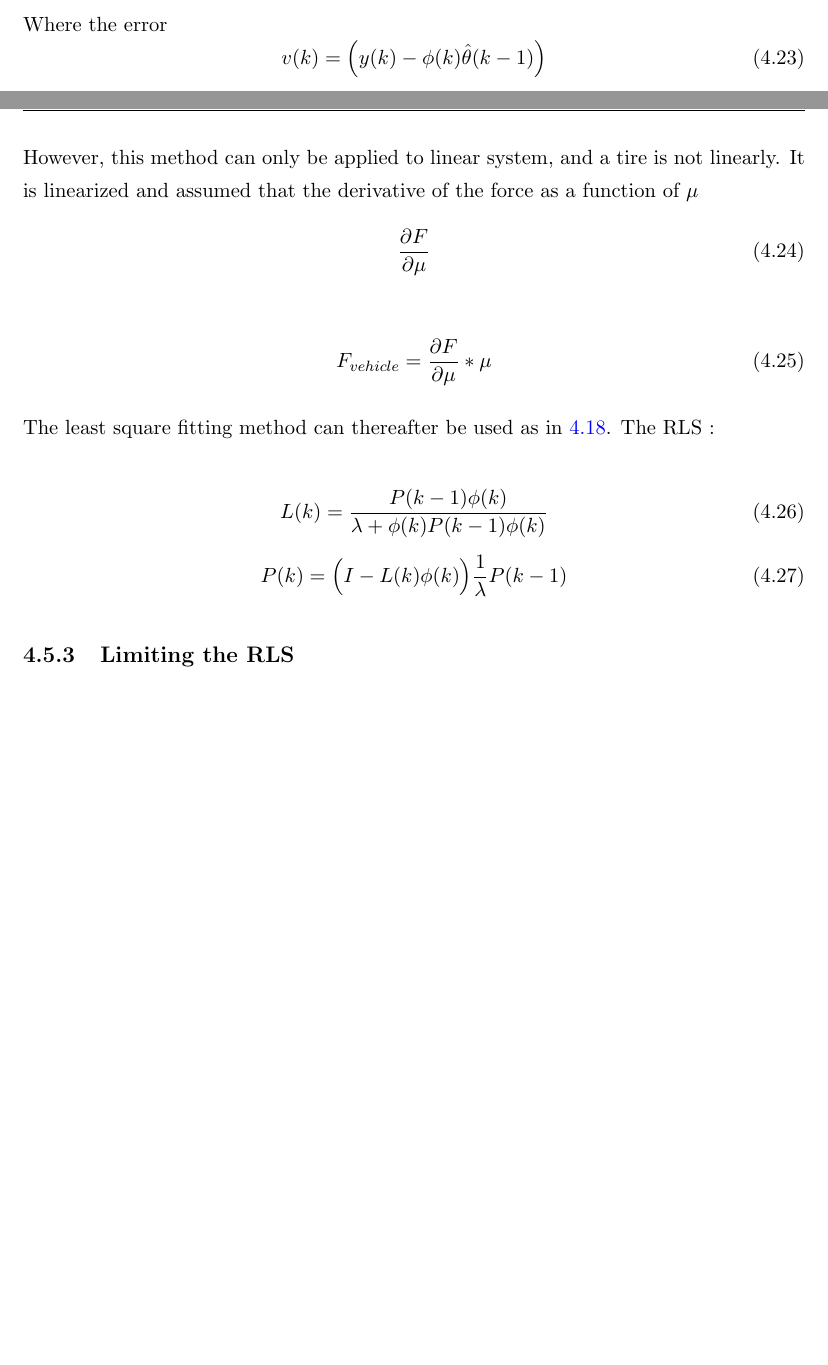
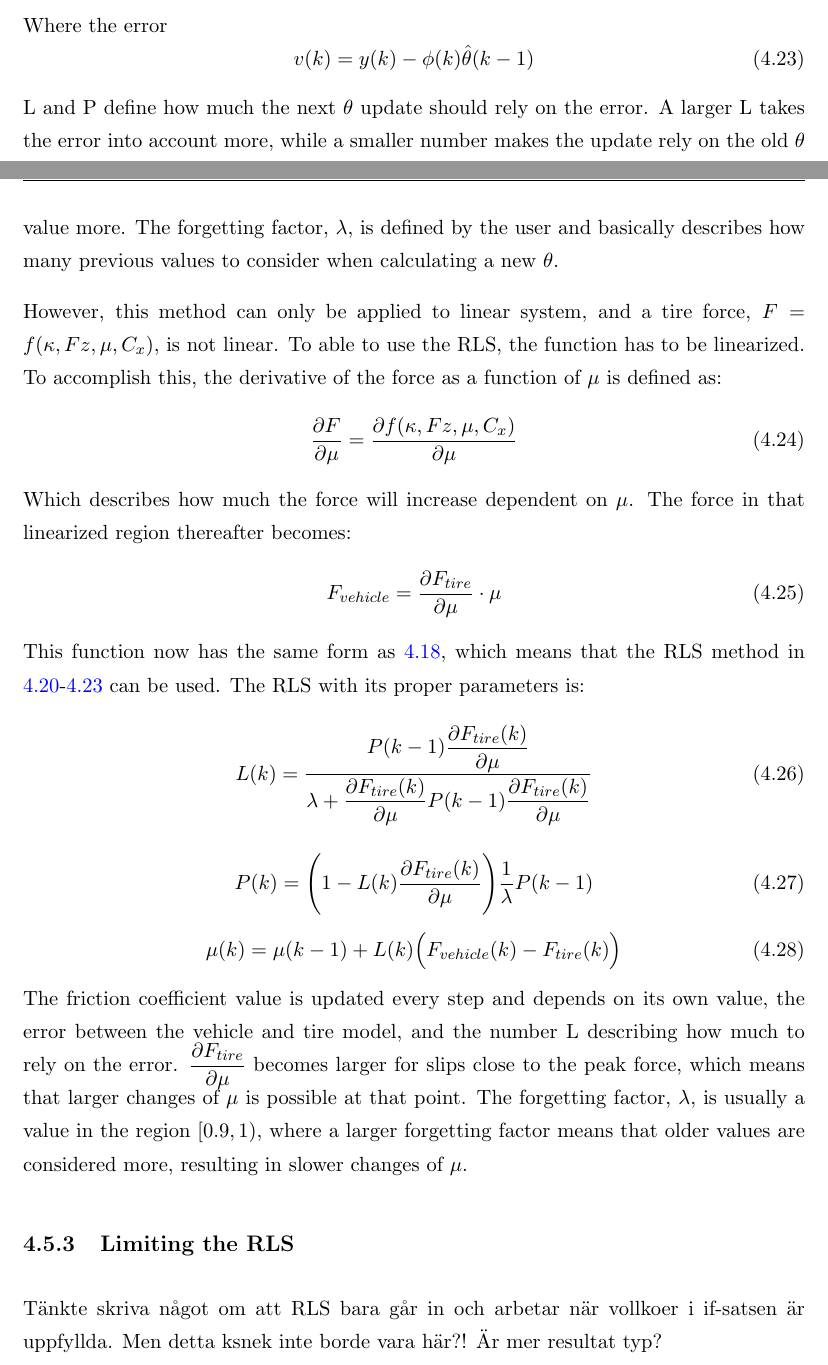
Before and after one commit to Simonj90/BorgWarnerThesis, a LaTeX thesis (Thesis.tex, which reads Chapters/Chapter4.tex): two parts of pages 55 and 56 of 61 before the commit and two parts of pages 55 and 56 of 62 after it, joined at a grey line, cut so that both start at the same text, the shorter picture padded with empty space. Compiled offline with pdfLaTeX.

Commit message:
lol en till

```diff
--- a/Chapters/Chapter4.tex
+++ b/Chapters/Chapter4.tex
@@ -338,33 +339,34 @@ The recursive least square (RLS) fitting method is defined as:
 \end{equation}
 Where the error
 \begin{equation}
-v(k) = \Big(y(k) - \phi (k) \hat \theta (k-1)\Big)
+	v(k) = y(k) - \phi (k) \hat \theta (k-1)
+	\label{eq:RLS4}
 \end{equation}
+L and P define how much the next $ \theta $ update should rely on the error. A larger L takes the error into account more, while a smaller number makes the update rely on the old $ \theta $ value more. The forgetting factor, $ \lambda $, is defined by the user and basically describes how many previous values to consider when calculating a new $ \theta $.
 
-However, this method can only be applied to linear system, and a tire is not linearly. It is linearized and assumed that the derivative of the force as a function of $ \mu $
+However, this method can only be applied to linear system, and a tire force, $F=f(\kappa, Fz, \mu, C_{x})$, is not linear. To able to use the RLS, the function has to be linearized. To accomplish this, the derivative of the force as a function of $ \mu $ is defined as:
 \begin{equation}
-	\dfrac{\partial F}{\partial \mu}
+	\dfrac{\partial F}{\partial \mu} = \dfrac{\partial f(\kappa, Fz, \mu, C_{x})}{\partial \mu}
 \end{equation}
-
+Which describes how much the force will increase dependent on $ \mu $. The force in that linearized region thereafter becomes:
 \begin{equation}
-	F_{vehicle} = \dfrac{\partial F}{\partial \mu} * \mu
+	F_{vehicle} = \dfrac{\partial F_{tire}}{\partial \mu} \cdot \mu
 \end{equation}
-
-The least square fitting method can thereafter be used as in \ref{eq:least_square}.
-The RLS :
-
-
+This function now has the same form as \ref{eq:least_square}, which means that the RLS method in \ref{eq:RLS1}-\ref{eq:RLS4} can be used. The RLS with its proper parameters is:
 \begin{equation}
-	L(k) =\dfrac{ P(k-1)\phi (k)}{\lambda + \phi (k) P(k-1)\phi(k)}
+	L(k) =\dfrac{ P(k-1) \dfrac{\partial F_{tire}(k)}{\partial \mu}}{\lambda + \dfrac{\partial F_{tire}(k)}{\partial \mu} P(k-1) \dfrac{\partial F_{tire}(k)}{\partial \mu}}
 \end{equation}
 \begin{equation}
-	P(k) = \Big( I - L(k)\phi (k) \Big) \dfrac{1}{\lambda} P(k-1)
+	P(k) = \Bigg( 1 - L(k) \dfrac{\partial F_{tire}(k)}{\partial \mu} \Bigg) \dfrac{1}{\lambda} P(k-1)
 \end{equation}
-
-
+\begin{equation}
+	\mu (k) = \mu (k-1) + L(k) \Big( F_{vehicle} (k) - F_{tire} (k) \Big)
+\end{equation}
+The friction coefficient value is updated every step and depends on its own value, the error between the vehicle and tire model, and the number L describing how much to rely on the error. $ \dfrac{\partial F_{tire}}{\partial \mu} $ becomes larger for slips close to the peak force, which means that larger changes of $ \mu $ is possible at that point. The forgetting factor, $ \lambda $, is usually a value in the region $ [0.9, 1) $, where a larger forgetting factor means that older values are considered more, resulting in slower changes of $ \mu $.
 
 
 \subsection{Limiting the RLS}
+Tänkte skriva något om att RLS bara går in och arbetar när vollkoer i if-satsen är uppfyllda. Men detta ksnek inte borde vara här?! Är mer resultat typ?
 
 \section{Other methods}
 
```
Also changed, not shown: Chapters/Chapter4.tex (11 more changed lines).
